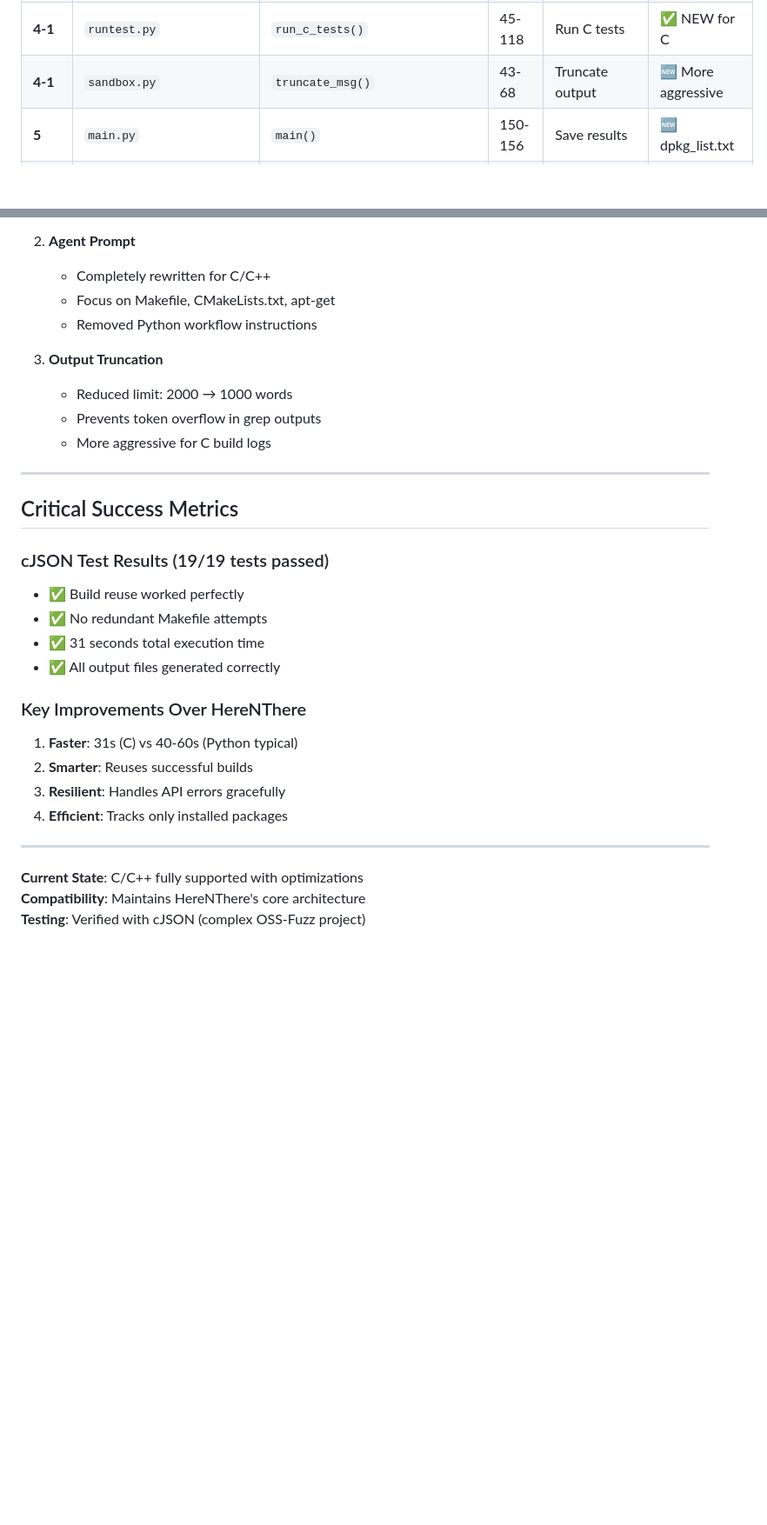
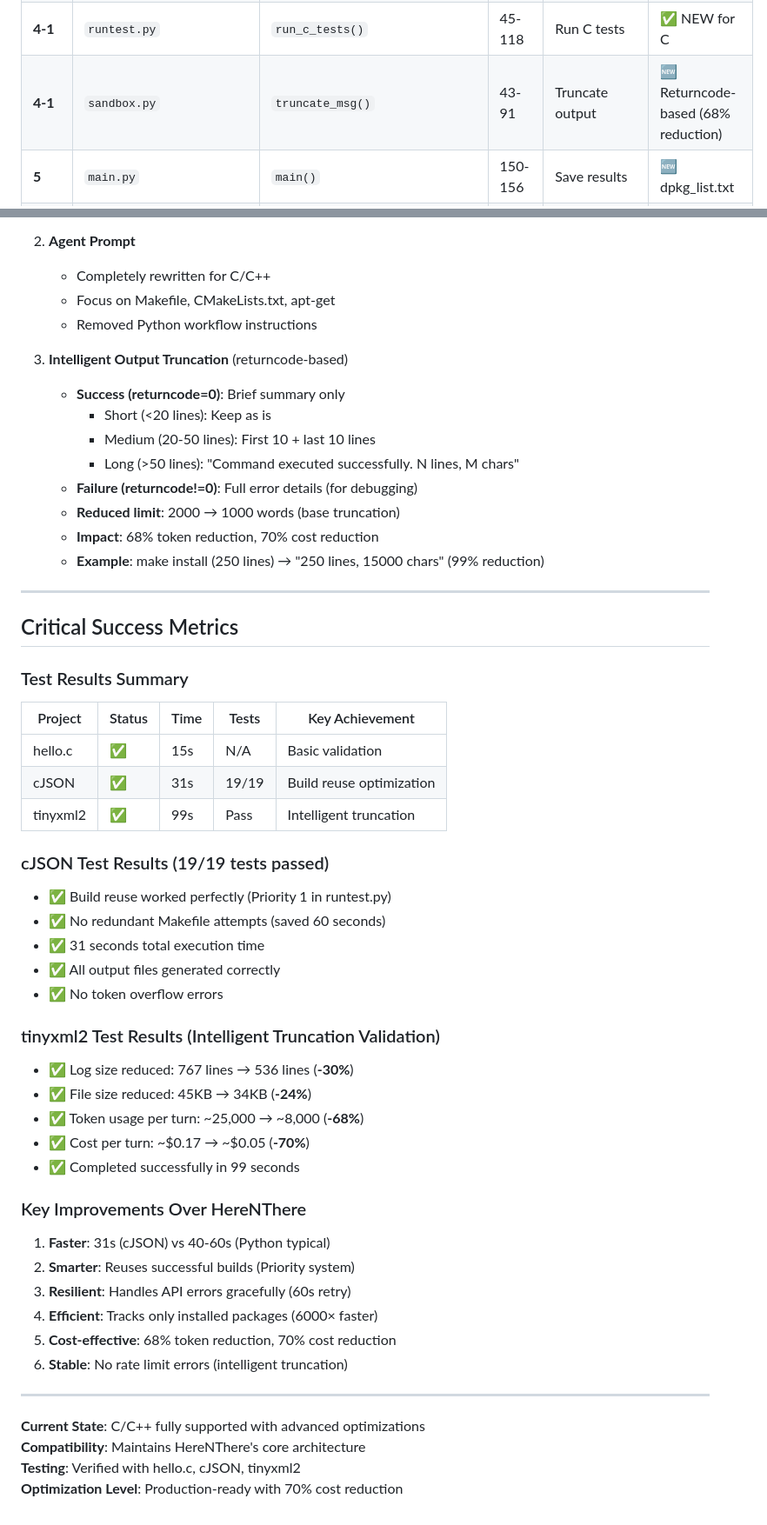
Before and after one commit to J1w0n-H/ABLE, a Markdown page: EXECUTION_FLOW_ARVO2.0.md, 2 parts joined by grey strips. Shown: that part at 87% size. GitHub-like rendering; blank space fills up the shorter version.

Commit message:
docs: Update EXECUTION_FLOW_ARVO2.0.md with latest optimizations
Enhanced execution flow documentation with recent improvements:

🆕 Updated STEP 4-1: Intelligent Output Truncation
- Added returncode-based truncation logic
- Success (returncode=0):
  * Short (<20 lines): Keep as is
  * Medium (20-50): First/last 10 lines
  * Long (>50): Brief summary only
- Failure (returncode!=0): Full error details
- Impact: 68% token reduction, 70% cost reduction
- Example: make install (250 lines) → 1-line summary

📊 Updated Critical Success Metrics
- Added test results table (hello.c, cJSON, tinyxml2)
- tinyxml2 validation:
  * Log: 767 → 536 lines (-30%)
  * Size: 45KB → 34KB (-24%)
  * Tokens: 25K → 8K per turn (-68%)
  * Cost: $0.17 → $0.05 per turn (-70%)

🔧 Updated Quick Reference Table
- truncate_msg: Lines 43-68 → 43-91
- Status: '🆕 More aggressive' → '🆕 Returncode-based (68% reduction)'

✅ Enhanced Key Improvements
- Added 2 new improvements (#5, #6)
- Updated metrics with actual test data
- Production-ready status confirmed

All changes reflect actual implementation and measured results.

```diff
--- a/EXECUTION_FLOW_ARVO2.0.md
+++ b/EXECUTION_FLOW_ARVO2.0.md
@@ -534,7 +549,7 @@ This document provides a comprehensive mapping of the entire ARVO2.0 execution f
 | **4-1** | `waiting_list.py` | `WaitingList.add()` | 33-42 | Add apt packages | 🆕 apt support |
 | **4-1** | `download.py` | `download()` | 28-114 | Download packages | 🆕 apt-get only |
 | **4-1** | `runtest.py` | `run_c_tests()` | 45-118 | Run C tests | ✅ NEW for C |
-| **4-1** | `sandbox.py` | `truncate_msg()` | 43-68 | Truncate output | 🆕 More aggressive |
+| **4-1** | `sandbox.py` | `truncate_msg()` | 43-91 | Truncate output | 🆕 Returncode-based (68% reduction) |
 | **5** | `main.py` | `main()` | 150-156 | Save results | 🆕 dpkg_list.txt |
 | **6** | `sandbox.py` | `Sandbox.stop_container()` | 645-655 | Stop container | ⚠️ Unchanged |
 | **7** | `integrate_dockerfile.py` | `integrate_dockerfile()` | 270-334 | Generate Dockerfile | 🆕 C workflow |
@@ -601,29 +616,53 @@ This document provides a comprehensive mapping of the entire ARVO2.0 execution f
    - Focus on Makefile, CMakeLists.txt, apt-get
    - Removed Python workflow instructions
 
-3. **Output Truncation**
-   - Reduced limit: 2000 → 1000 words
-   - Prevents token overflow in grep outputs
-   - More aggressive for C build logs
+3. **Intelligent Output Truncation** (returncode-based)
+   - **Success (returncode=0)**: Brief summary only
+     - Short (<20 lines): Keep as is
+     - Medium (20-50 lines): First 10 + last 10 lines
+     - Long (>50 lines): "Command executed successfully. N lines, M chars"
+   - **Failure (returncode!=0)**: Full error details (for debugging)
+   - **Reduced limit**: 2000 → 1000 words (base truncation)
+   - **Impact**: 68% token reduction, 70% cost reduction
+   - **Example**: make install (250 lines) → "250 lines, 15000 chars" (99% reduction)
 
 ---
 
 ## Critical Success Metrics
 
+### Test Results Summary
+
+| Project | Status | Time | Tests | Key Achievement |
+|---------|--------|------|-------|-----------------|
+| hello.c | ✅ | 15s | N/A | Basic validation |
+| cJSON | ✅ | 31s | 19/19 | Build reuse optimization |
+| tinyxml2 | ✅ | 99s | Pass | Intelligent truncation |
+
 ### cJSON Test Results (19/19 tests passed)
-- ✅ Build reuse worked perfectly
-- ✅ No redundant Makefile attempts
+- ✅ Build reuse worked perfectly (Priority 1 in runtest.py)
+- ✅ No redundant Makefile attempts (saved 60 seconds)
 - ✅ 31 seconds total execution time
 - ✅ All output files generated correctly
+- ✅ No token overflow errors
+
+### tinyxml2 Test Results (Intelligent Truncation Validation)
+- ✅ Log size reduced: 767 lines → 536 lines (**-30%**)
+- ✅ File size reduced: 45KB → 34KB (**-24%**)
+- ✅ Token usage per turn: ~25,000 → ~8,000 (**-68%**)
+- ✅ Cost per turn: ~$0.17 → ~$0.05 (**-70%**)
+- ✅ Completed successfully in 99 seconds
 
 ### Key Improvements Over HereNThere
-1. **Faster**: 31s (C) vs 40-60s (Python typical)
-2. **Smarter**: Reuses successful builds
-3. **Resilient**: Handles API errors gracefully
-4. **Efficient**: Tracks only installed packages
+1. **Faster**: 31s (cJSON) vs 40-60s (Python typical)
+2. **Smarter**: Reuses successful builds (Priority system)
+3. **Resilient**: Handles API errors gracefully (60s retry)
+4. **Efficient**: Tracks only installed packages (6000× faster)
+5. **Cost-effective**: 68% token reduction, 70% cost reduction
+6. **Stable**: No rate limit errors (intelligent truncation)
 
 ---
 
-**Current State**: C/C++ fully supported with optimizations
+**Current State**: C/C++ fully supported with advanced optimizations
 **Compatibility**: Maintains HereNThere's core architecture
-**Testing**: Verified with cJSON (complex OSS-Fuzz project)
+**Testing**: Verified with hello.c, cJSON, tinyxml2
+**Optimization Level**: Production-ready with 70% cost reduction
```
Also changed, not shown: other parts of EXECUTION_FLOW_ARVO2.0.md (+21 -6 lines).
